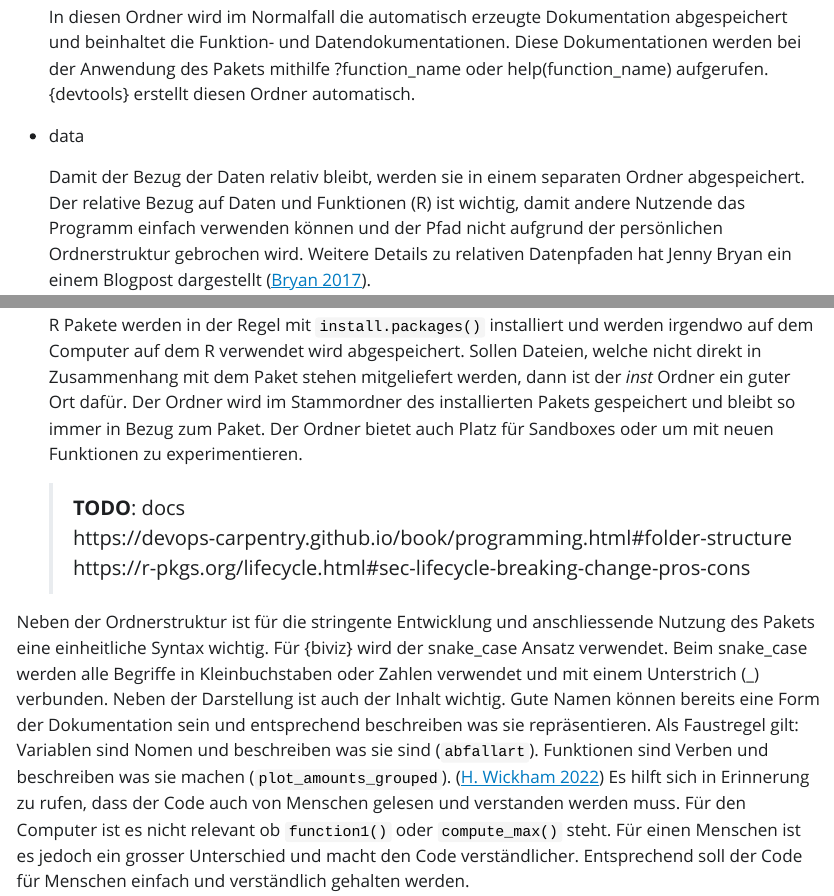
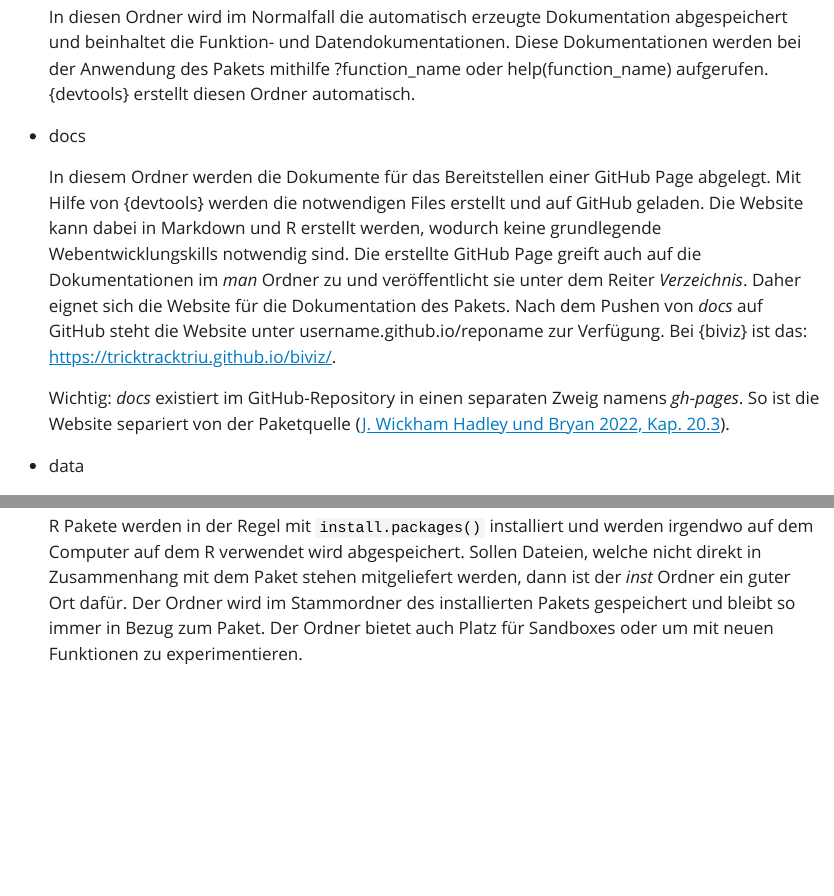
Before and after one commit to cavdriu/biviz, a Quarto document (masterarbeit.qmd): the page in a window 1100 px wide, from 3330 px down, and a second part further down, joined at a grey line. The pictures show the output file masterarbeit.html that the author committed with the source, opened offline; folded parts are opened; Quarto's library style sheets are replaced by a plain one without menus.

```diff
--- a/masterarbeit.qmd
+++ b/masterarbeit.qmd
@@ -442,6 +442,12 @@
 
     In diesen Ordner wird im Normalfall die automatisch erzeugte Dokumentation abgespeichert und beinhaltet die Funktion- und Datendokumentationen. Diese Dokumentationen werden bei der Anwendung des Pakets mithilfe ?function_name oder help(function_name) aufgerufen. {devtools} erstellt diesen Ordner automatisch.
 
+-   docs
+
+    In diesem Ordner werden die Dokumente für das Bereitstellen einer GitHub Page abgelegt. Mit Hilfe von {devtools} werden die notwendigen Files erstellt und auf GitHub geladen. Die Website kann dabei in Markdown und R erstellt werden, wodurch keine grundlegende Webentwicklungskills notwendig sind. Die erstellte GitHub Page greift auch auf die Dokumentationen im *man* Ordner zu und veröffentlicht sie unter dem Reiter *Verzeichnis*. Daher eignet sich die Website für die Dokumentation des Pakets. Nach dem Pushen von *docs* auf GitHub steht die Website unter username.github.io/reponame zur Verfügung. Bei {biviz} ist das: <https://tricktracktriu.github.io/biviz/>.
+
+    Wichtig: *docs* existiert im GitHub-Repository in einen separaten Zweig namens *gh-pages*. So ist die Website separiert von der Paketquelle [@rpackag, Kapitel 20.3].
+
 -   data
 
     Damit der Bezug der Daten relativ bleibt, werden sie in einem separaten Ordner abgespeichert. Der relative Bezug auf Daten und Funktionen (R) ist wichtig, damit andere Nutzende das Programm einfach verwenden können und der Pfad nicht aufgrund der persönlichen Ordnerstruktur gebrochen wird. Weitere Details zu relativen Datenpfaden hat Jenny Bryan ein einem Blogpost dargestellt [@jennybryan2017].
@@ -449,10 +455,6 @@
 -   inst
 
     R Pakete werden in der Regel mit `install.packages()` installiert und werden irgendwo auf dem Computer auf dem R verwendet wird abgespeichert. Sollen Dateien, welche nicht direkt in Zusammenhang mit dem Paket stehen mitgeliefert werden, dann ist der *inst* Ordner ein guter Ort dafür. Der Ordner wird im Stammordner des installierten Pakets gespeichert und bleibt so immer in Bezug zum Paket. Der Ordner bietet auch Platz für Sandboxes oder um mit neuen Funktionen zu experimentieren.
-
-    > **TODO**: docs\
-    > https://devops-carpentry.github.io/book/programming.html#folder-structure\
-    > https://r-pkgs.org/lifecycle.html#sec-lifecycle-breaking-change-pros-cons
 
 Neben der Ordnerstruktur ist für die stringente Entwicklung und anschliessende Nutzung des Pakets eine einheitliche Syntax wichtig. Für {biviz} wird der snake_case Ansatz verwendet. Beim snake_case werden alle Begriffe in Kleinbuchstaben oder Zahlen verwendet und mit einem Unterstrich (\_) verbunden. Neben der Darstellung ist auch der Inhalt wichtig. Gute Namen können bereits eine Form der Dokumentation sein und entsprechend beschreiben was sie repräsentieren. Als Faustregel gilt: Variablen sind Nomen und beschreiben was sie sind (`abfallart`). Funktionen sind Verben und beschreiben was sie machen (`plot_amounts_grouped`). [@hadleywickham2022b] Es hilft sich in Erinnerung zu rufen, dass der Code auch von Menschen gelesen und verstanden werden muss. Für den Computer ist es nicht relevant ob `function1()` oder `compute_max()` steht. Für einen Menschen ist es jedoch ein grosser Unterschied und macht den Code verständlicher. Entsprechend soll der Code für Menschen einfach und verständlich gehalten werden.
 
```
Also changed, not shown: before-body.tex, masterarbeit.html, masterarbeit.pdf, masterarbeit.qmd (3 more changed lines), 1 other file.
